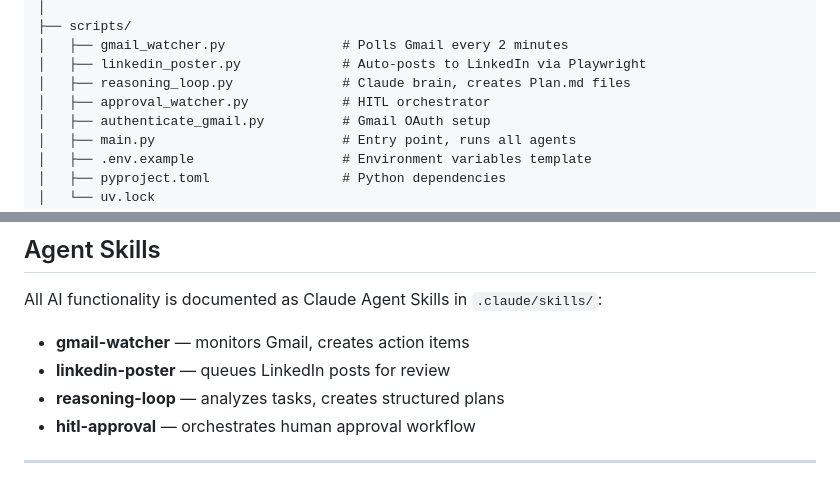
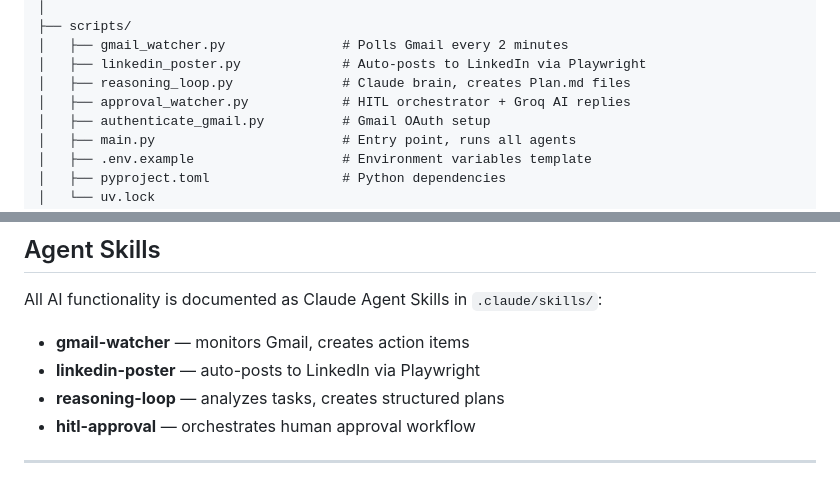
Before and after one commit to perfectCoder-dev/AI-Employeer, a Markdown page: README.md, 2 parts joined by grey strips. Drawn GitHub-style.

```diff
--- a/README.md
+++ b/README.md
@@ -71,7 +73,7 @@ personal-ai-employee/
 │   ├── gmail_watcher.py               # Polls Gmail every 2 minutes
 │   ├── linkedin_poster.py             # Auto-posts to LinkedIn via Playwright
 │   ├── reasoning_loop.py              # Claude brain, creates Plan.md files
-│   ├── approval_watcher.py            # HITL orchestrator
+│   ├── approval_watcher.py            # HITL orchestrator + Groq AI replies
 │   ├── authenticate_gmail.py          # Gmail OAuth setup
 │   ├── main.py                        # Entry point, runs all agents
 │   ├── .env.example                   # Environment variables template
@@ -183,7 +207,7 @@ To **reject**: move file from `Pending_Approval/` → `Rejected/`
 All AI functionality is documented as Claude Agent Skills in `.claude/skills/`:
 
 - **gmail-watcher** — monitors Gmail, creates action items
-- **linkedin-poster** — queues LinkedIn posts for review
+- **linkedin-poster** — auto-posts to LinkedIn via Playwright
 - **reasoning-loop** — analyzes tasks, creates structured plans
 - **hitl-approval** — orchestrates human approval workflow
 
```
Also changed, not shown: other parts of README.md (+36 -12 lines).
